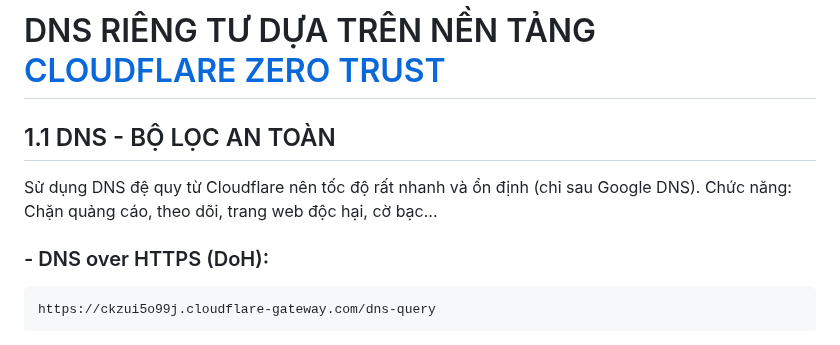
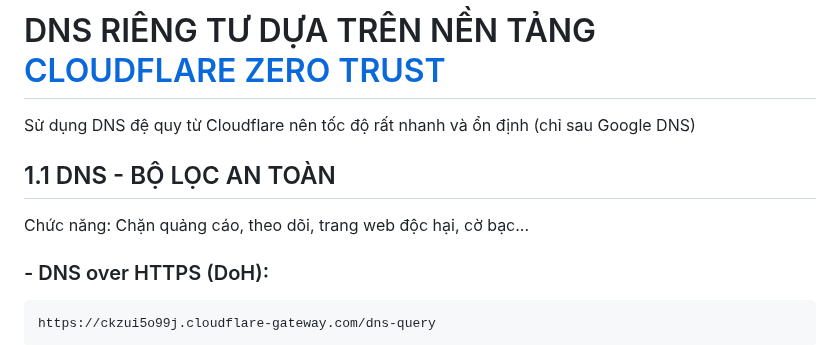
Before and after one commit to o0oS2/DNS-Filter, a Markdown page: README.md, the part around the change. GitHub-like rendering.

````diff
--- a/README.md
+++ b/README.md
@@ -1,6 +1,7 @@
 # DNS RIÊNG TƯ DỰA TRÊN NỀN TẢNG [CLOUDFLARE ZERO TRUST](https://www.cloudflare.com/zero-trust/)
+Sử dụng DNS đệ quy từ Cloudflare nên tốc độ rất nhanh và ổn định (chỉ sau Google DNS)
 ## 1.1 DNS - BỘ LỌC AN TOÀN
-Sử dụng DNS đệ quy từ Cloudflare nên tốc độ rất nhanh và ổn định (chỉ sau Google DNS). Chức năng: Chặn quảng cáo, theo dõi, trang web độc hại, cờ bạc...
+Chức năng: Chặn quảng cáo, theo dõi, trang web độc hại, cờ bạc...
 ### - DNS over HTTPS (DoH):
 ```
 https://ckzui5o99j.cloudflare-gateway.com/dns-query
````
